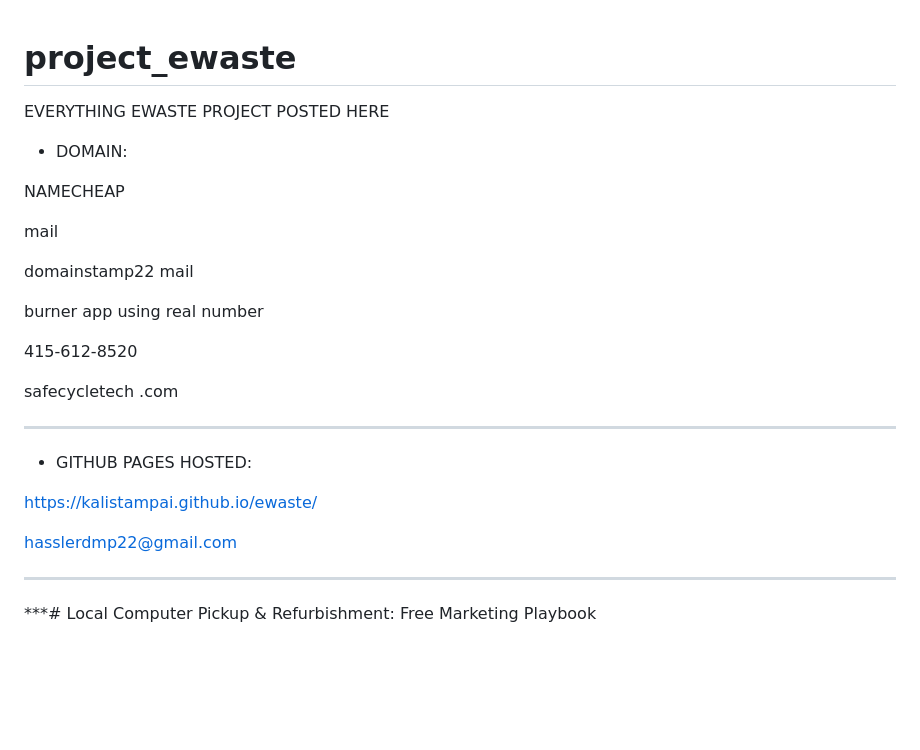
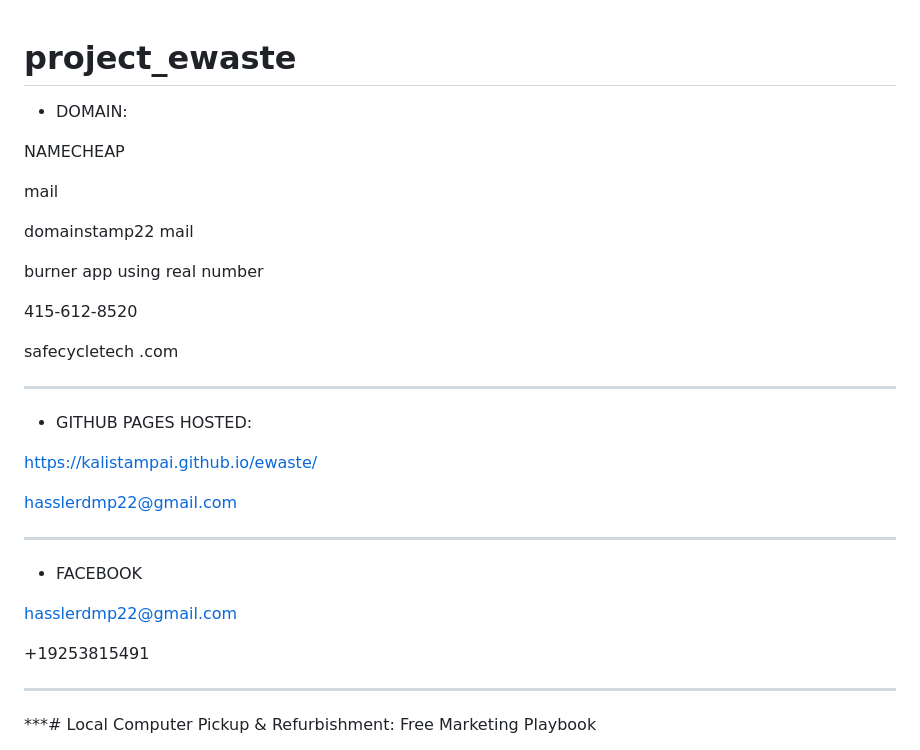
Before and after one commit to kalistampai/project_ewaste, a Markdown page: README.md, the part around the change. Rendered like a GitHub page; blank space fills up the shorter version.

```diff
--- a/README.md
+++ b/README.md
@@ -1,6 +1,4 @@
 # project_ewaste
-
-EVERYTHING EWASTE PROJECT POSTED HERE
 
 * DOMAIN:
 
@@ -18,7 +16,6 @@ safecycletech .com
 
 ***
 
-
 * GITHUB PAGES HOSTED:
 
 https://kalistampai.github.io/ewaste/
@@ -26,6 +23,15 @@ https://kalistampai.github.io/ewaste/
 hasslerdmp22@gmail.com
 
 ***
+
+* FACEBOOK
+
+hasslerdmp22@gmail.com
+
++19253815491
+
+***
+
 ***# Local Computer Pickup & Refurbishment: Free Marketing Playbook
 
 > Practical, platform-by-platform strategies to source free computers for refurbishment and donation to kids — without spending money on ads.
```
